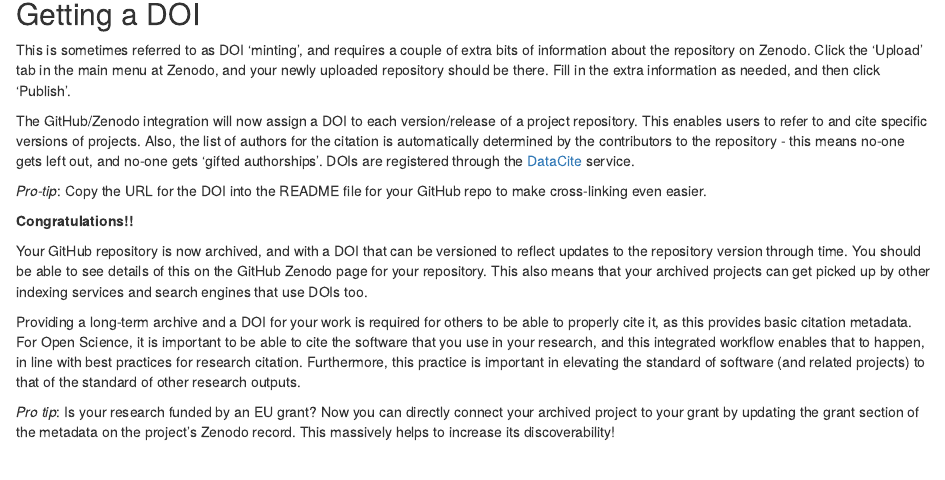
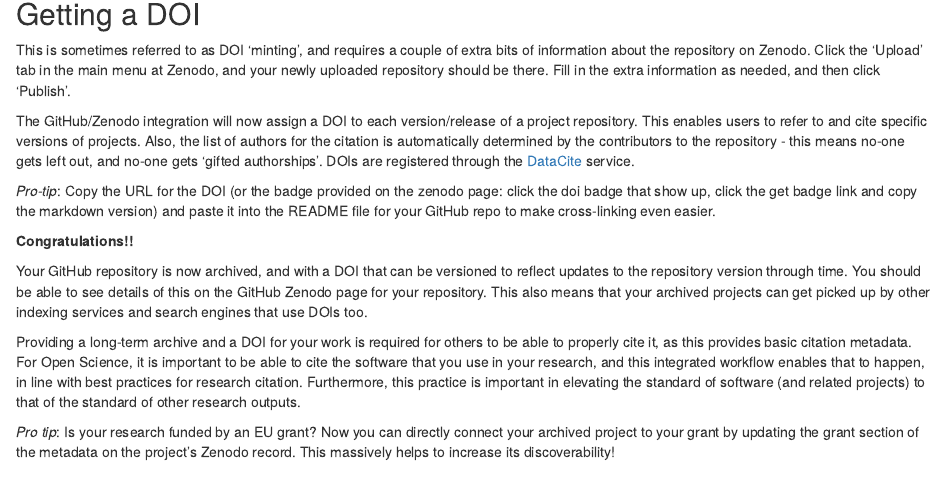
Before and after one commit to OpenScienceMOOC/Module-5-Open-Research-Software-and-Open-Source, an R Markdown document (content_development/Task_2.Rmd): the page in a window 1100 px wide, from 1320 px down. Rendered offline with R 4.5, knitr and Pandoc, with nearby package versions.

Commit message:
modify adding DOI
use the nice-loking zenodo badge!

```diff
--- a/content_development/Task_2.Rmd
+++ b/content_development/Task_2.Rmd
@@ -66,7 +66,7 @@ This is sometimes referred to as DOI 'minting', and requires a couple of extra b
 
 The GitHub/Zenodo integration will now assign a DOI to each version/release of a project repository. This enables users to refer to and cite specific versions of projects. Also, the list of authors for the citation is automatically determined by the contributors to the repository - this means no-one gets left out, and no-one gets 'gifted authorships'. DOIs are registered through the [DataCite](https://www.datacite.org/) service.
 
-*Pro-tip*: Copy the URL for the DOI into the README file for your GitHub repo to make cross-linking even easier.
+*Pro-tip*: Copy the URL for the DOI (or the badge provided on the zenodo page: click the doi badge that show up, click the get badge link and copy the markdown version) and paste it into the README file for your GitHub repo to make cross-linking even easier.
 
 
 **Congratulations!!**
```
